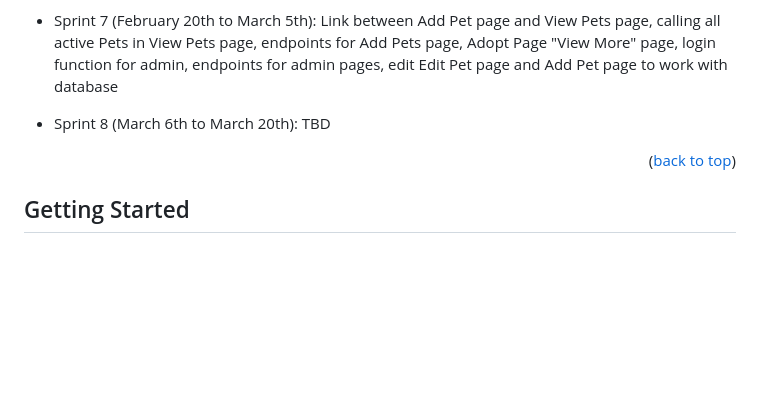
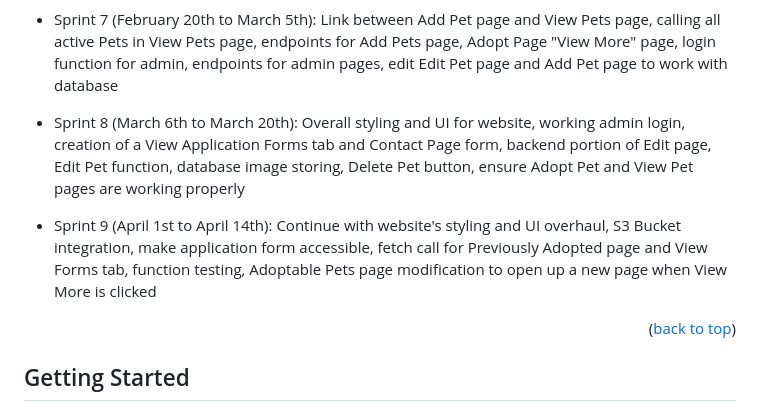
Before and after one commit to samialhamad/pattiesangels, a Markdown page: README.md, the part around the change. Drawn GitHub-style; blank space fills up the shorter version.

```diff
--- a/README.md
+++ b/README.md
@@ -80,7 +80,9 @@ The plan is to develop a high-end website with a backend and providing an easier
 
 * Sprint 7 (February 20th to March 5th): Link between Add Pet page and View Pets page, calling all active Pets in View Pets page, endpoints for Add Pets page, Adopt Page "View More" page, login function for admin, endpoints for admin pages, edit Edit Pet page and Add Pet page to work with database
 
-* Sprint 8 (March 6th to March 20th): TBD
+* Sprint 8 (March 6th to March 20th): Overall styling and UI for website, working admin login, creation of a View Application Forms tab and Contact Page form, backend portion of Edit page, Edit Pet function, database image storing, Delete Pet button, ensure Adopt Pet and View Pet pages are working properly
+
+* Sprint 9 (April 1st to April 14th): Continue with website's styling and UI overhaul, S3 Bucket integration, make application form accessible, fetch call for Previously Adopted page and View Forms tab, function testing, Adoptable Pets page modification to open up a new page when View More is clicked
 
 <p align="right">(<a href="#readme-top">back to top</a>)</p>
 
```
